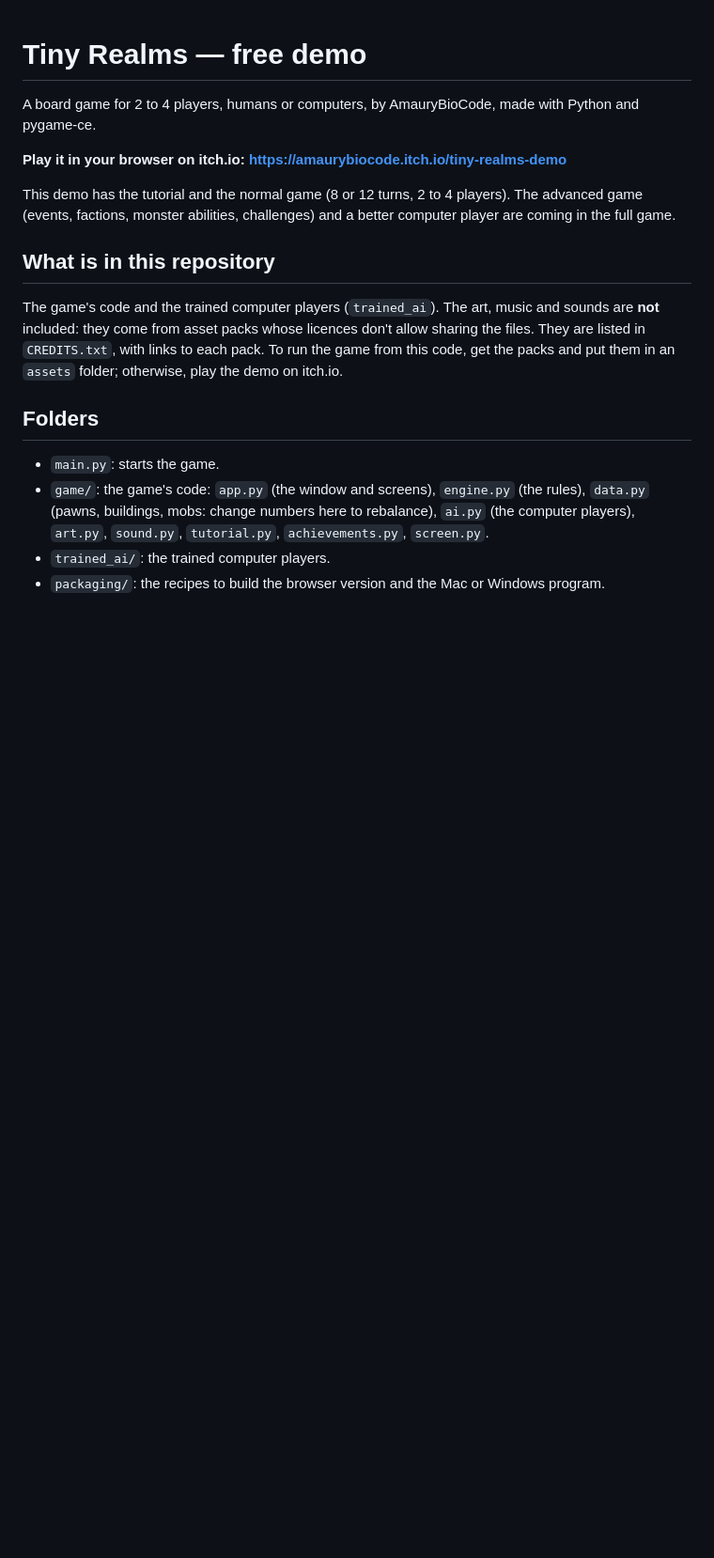
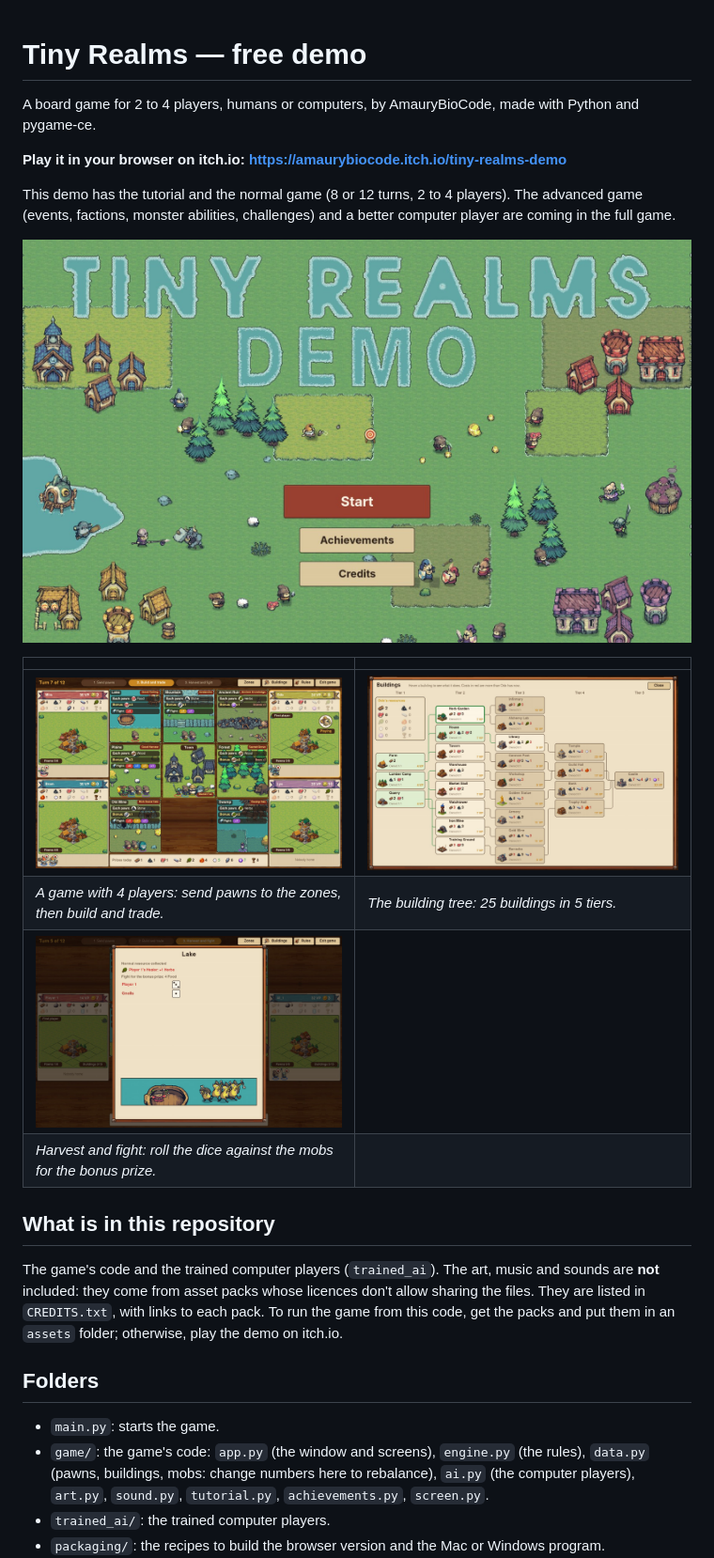
Before and after one commit to AmauryBioCode/tinyrealms_demo, a Markdown page: README.md, the part around one of its changes. Shown at 94% size. GitHub-like rendering; pictures changed too: screenshots/board.jpg (added), screenshots/buildings.jpg (added), screenshots/fight.jpg (added); blank space fills up the shorter version.

Commit message:
Add screenshots to the README

```diff
--- a/README.md
+++ b/README.md
@@ -7,6 +7,15 @@ A board game for 2 to 4 players, humans or computers, by AmauryBioCode, made wit
 This demo has the tutorial and the normal game (8 or 12 turns, 2 to 4 players). The advanced game
 (events, factions, monster abilities, challenges) and a better computer player are coming in the
 full game.
+
+![The menu](screenshots/menu.jpg)
+
+| | |
+|---|---|
+| ![A game with 4 players](screenshots/board.jpg) | ![The building tree](screenshots/buildings.jpg) |
+| *A game with 4 players: send pawns to the zones, then build and trade.* | *The building tree: 25 buildings in 5 tiers.* |
+| ![A fight in the lake](screenshots/fight.jpg) | |
+| *Harvest and fight: roll the dice against the mobs for the bonus prize.* | |
 
 ## What is in this repository
 
```
Also changed, not shown: other parts of README.md (+1 -0 lines).
